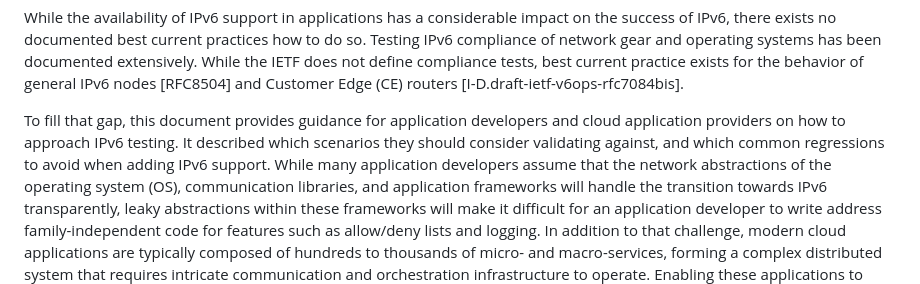
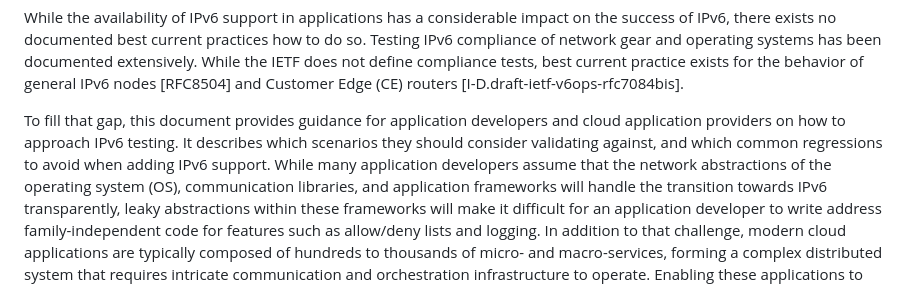
Before and after one commit to philsbln/ipv6-app-testing, a Markdown page: draft-tiesel-v6ops-ipv6-app-testing.md, the part around one of its changes. Drawn GitHub-style.

```diff
--- a/draft-tiesel-v6ops-ipv6-app-testing.md
+++ b/draft-tiesel-v6ops-ipv6-app-testing.md
@@ -107,7 +107,7 @@ Testing IPv6 compliance of network gear and operating systems has been documente
 While the IETF does not define compliance tests, best current practice exists for the behavior of general IPv6 nodes [RFC8504] and Customer Edge (CE) routers [I-D.draft-ietf-v6ops-rfc7084bis].
 
 To fill that gap, this document provides guidance for application developers and cloud application providers on how to approach IPv6 testing.
-It described which scenarios they should consider validating against, and which common regressions to avoid when adding IPv6 support.
+It describes which scenarios they should consider validating against, and which common regressions to avoid when adding IPv6 support.
 While many application developers assume that the network abstractions of the operating system (OS), communication libraries, and application frameworks will handle the transition towards IPv6 transparently, leaky abstractions within these frameworks will make it difficult for an application developer to write address family-independent code for features such as allow/deny lists and logging.
 In addition to that challenge, modern cloud applications are typically composed of hundreds to thousands of micro- and macro-services, forming a complex distributed system that requires intricate communication and orchestration infrastructure to operate.
 Enabling these applications to communicate over IPv6 requires careful analysis of data flows within all services and proper IPv6 support in all components that may require IPv6 traffic, as well as IPv6 addresses as metadata.
```
Also changed, not shown: other parts of draft-tiesel-v6ops-ipv6-app-testing.md (+1 -1 lines).
